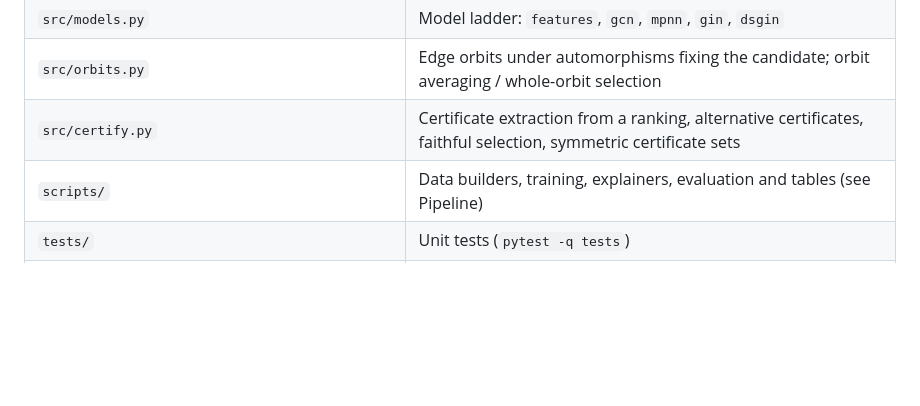
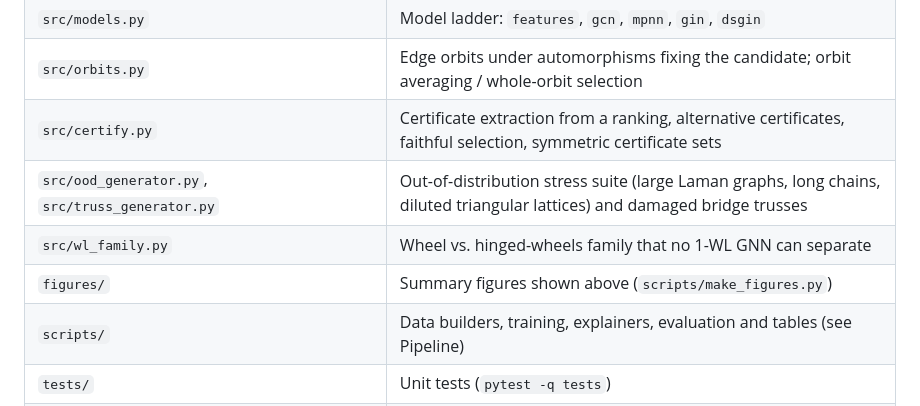
Before and after one commit to ElijahAmir08/GNN-Project7, a Markdown page: README.md, the part around one of its changes. Drawn GitHub-style; blank space fills up the shorter version.

```diff
--- a/README.md
+++ b/README.md
@@ -69,6 +120,9 @@ gitignored; every file is reproducible with the commands below (fixed seeds).
 | `src/models.py` | Model ladder: `features`, `gcn`, `mpnn`, `gin`, `dsgin` |
 | `src/orbits.py` | Edge orbits under automorphisms fixing the candidate; orbit averaging / whole-orbit selection |
 | `src/certify.py` | Certificate extraction from a ranking, alternative certificates, faithful selection, symmetric certificate sets |
+| `src/ood_generator.py`, `src/truss_generator.py` | Out-of-distribution stress suite (large Laman graphs, long chains, diluted triangular lattices) and damaged bridge trusses |
+| `src/wl_family.py` | Wheel vs. hinged-wheels family that no 1-WL GNN can separate |
+| `figures/` | Summary figures shown above (`scripts/make_figures.py`) |
 | `scripts/` | Data builders, training, explainers, evaluation and tables (see Pipeline) |
 | `tests/` | Unit tests (`pytest -q tests`) |
 | `notes/` | Design notes and findings |
```
Also changed, not shown: other parts of README.md (+51 -0 lines), figures/fig1_accuracy.png (added), figures/fig2_certificate_acceptance.png (added), figures/fig3_explainers.png (added), figures/fig4_rule_tests.png (added), figures/fig5_reach_and_size.png (added), figures/fig6_wl_family.png (added), 1 other file.
